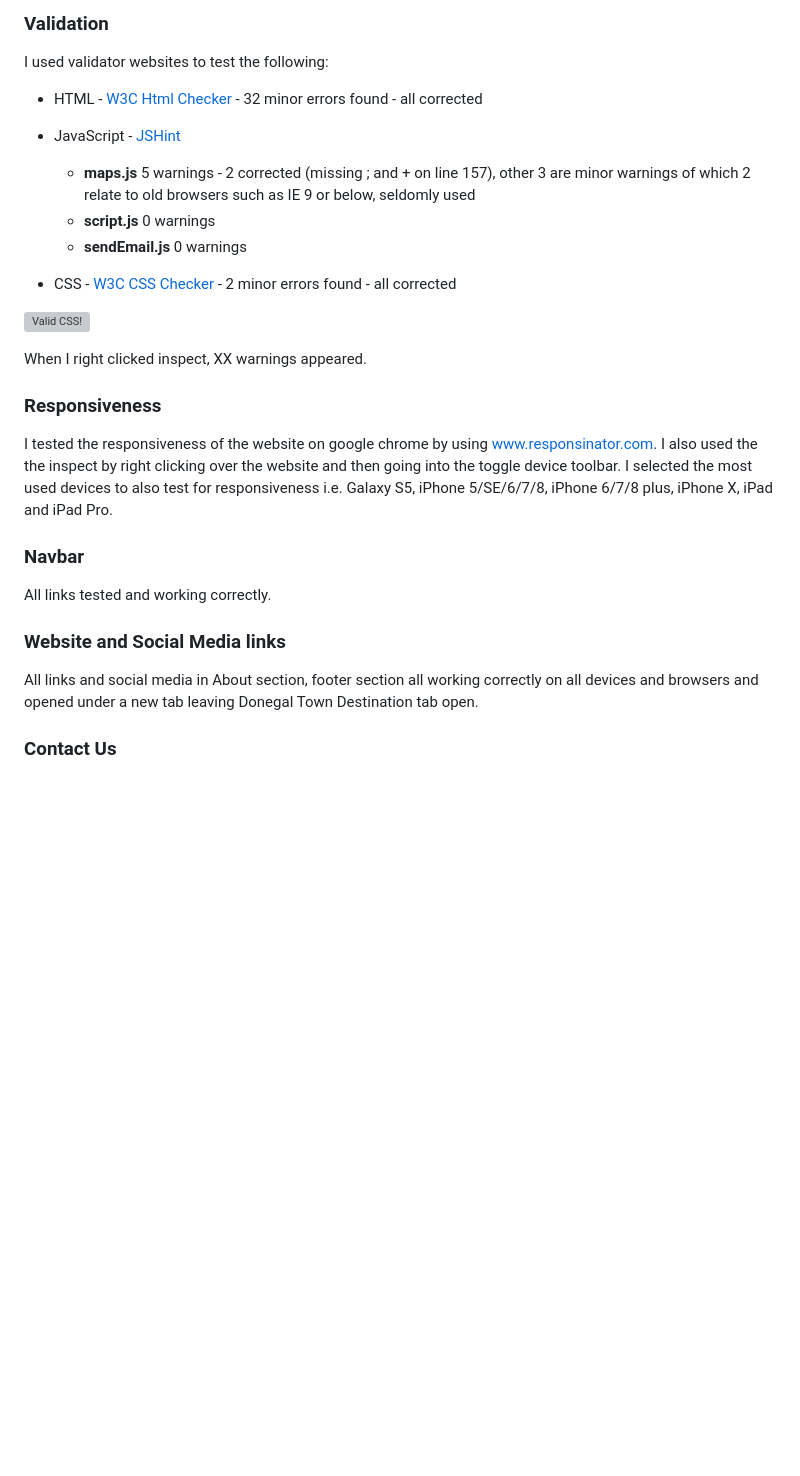
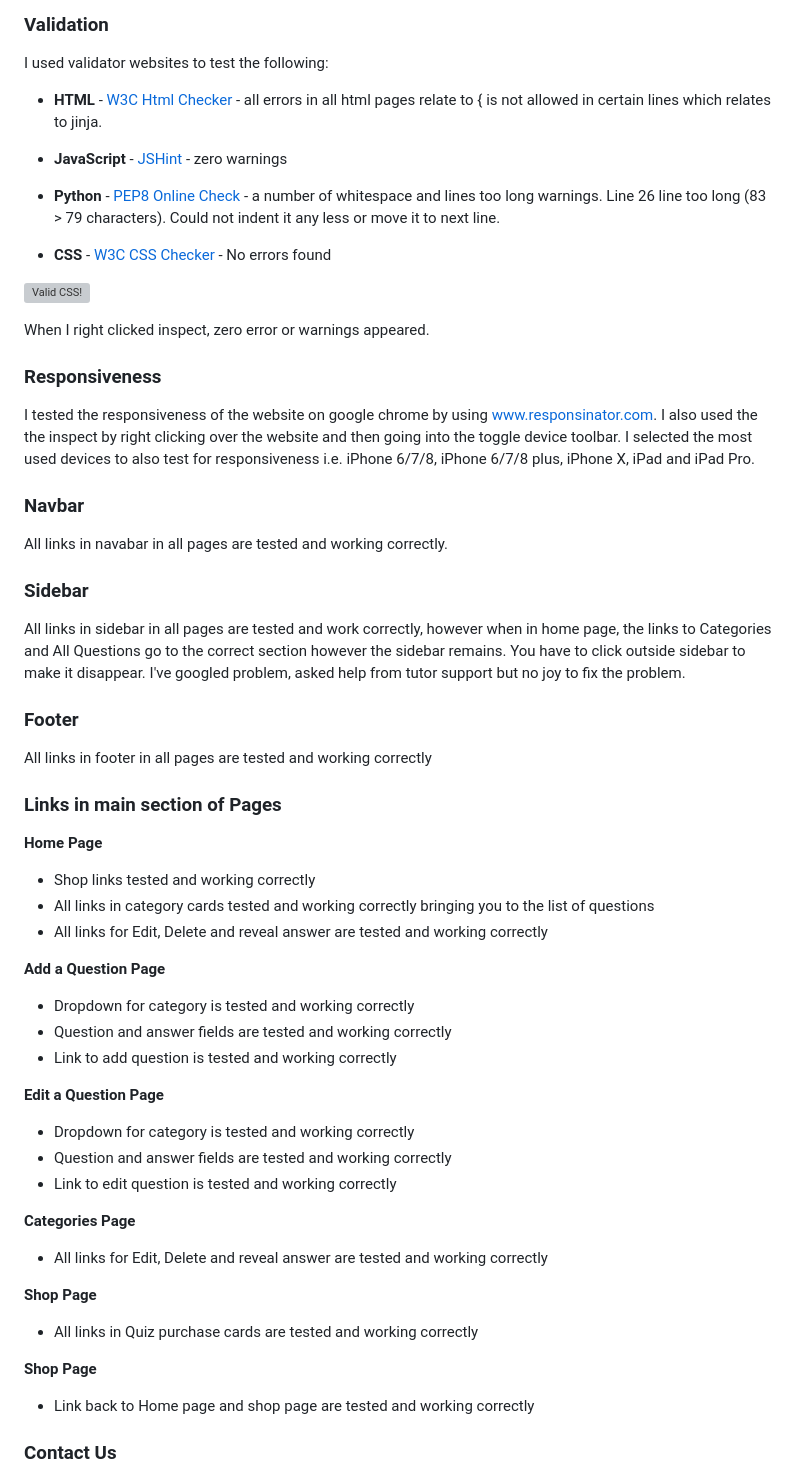
Before and after one commit to Gareth1980/ultimate-irish-quiz, a Markdown page: README.md, the part around one of its changes. Drawn GitHub-style; blank space fills up the shorter version; grey boxes are pictures that could not be loaded.

```diff
--- a/README.md
+++ b/README.md
@@ -151,14 +188,14 @@ Online shop to purchase ready made quizzes (wip) - included
 ### Validation
 I used validator websites to test the following:
 
-* HTML - <a target="_blank" href="https://validator.w3.org/">W3C Html Checker</a> - 32 minor errors found - all corrected
-* JavaScript - <a target="_blank" href="https://jshint.com/">JSHint</a>
-    * **maps.js** 5 warnings - 2 corrected (missing ; and + on line 157), other 3 are minor warnings of which 2 relate to old browsers such as IE 9 or below, seldomly used
-    * **script.js** 0 warnings
-    * **sendEmail.js** 0 warnings
+* **HTML** - <a target="_blank" href="https://validator.w3.org/">W3C Html Checker</a> - all errors in all html pages relate to { is not allowed in certain lines which relates to jinja.
+* **JavaScript** - <a target="_blank" href="https://jshint.com/">JSHint</a>  - zero warnings
+* **Python**  - <a target="_blank" href="http://pep8online.com/">PEP8 Online Check</a> - a number of whitespace and lines too long warnings. Line 26 line too long (83 > 79 characters). Could not indent it any less or move it to next line.
+
+* **CSS** - <a target="_blank" href="https://jigsaw.w3.org/css-validator/#validate_by_input">W3C CSS Checker</a> - No errors found
 
 
-* CSS - <a target="_blank" href="https://jigsaw.w3.org/css-validator/#validate_by_input">W3C CSS Checker</a> - 2 minor errors found - all corrected
+
 <p>
     <a href="http://jigsaw.w3.org/css-validator/check/referer">
         <img style="border:0;width:88px;height:31px"
@@ -167,19 +204,55 @@ I used validator websites to test the following:
     </a>
 </p>
 
-When I right clicked inspect, XX warnings appeared.
+When I right clicked inspect, zero error or warnings appeared.
 
 ### Responsiveness
 <p>I tested the responsiveness of the website on google chrome by using <a target="_blank" href="http://www.responsinator.com/">www.responsinator.com</a>. I also used the
 the inspect by right clicking over the website and then going into the toggle device toolbar. I selected the most used devices to also test for
-responsiveness i.e. Galaxy S5, iPhone 5/SE/6/7/8, iPhone 6/7/8 plus, iPhone X, iPad and iPad Pro.</p>
+responsiveness i.e. iPhone 6/7/8, iPhone 6/7/8 plus, iPhone X, iPad and iPad Pro.</p>
 
 ### Navbar
-All links tested and working correctly.
+All links in navabar in all pages are tested and working correctly.
 
-### Website and Social Media links
-All links   and social media in About section,  footer section all working correctly
-on all devices and browsers and opened under a new tab leaving Donegal Town Destination tab open.
+### Sidebar
+All links in sidebar in all pages are tested and work correctly, however when in home page, the links to Categories and All Questions
+go to the correct section however the sidebar remains. You have to click outside sidebar to make it disappear.
+I've googled problem, asked help from tutor support but no joy to fix the problem.
+
+### Footer
+All links in footer in all pages are tested and working correctly
+
+### Links in main section of Pages
+**Home Page**
+
+* Shop links tested and working correctly
+* All links in category cards tested and working correctly bringing you to the list of questions
+* All links for Edit, Delete and reveal answer are tested and working correctly
+
+**Add a Question Page**
+
+* Dropdown for category is tested and working correctly
+* Question and answer fields are tested and working correctly
+* Link to add question is tested and working correctly
+
+**Edit a Question Page**
+
+* Dropdown for category is tested and working correctly
+* Question and answer fields are tested and working correctly
+* Link to edit question is tested and working correctly
+
+**Categories Page**
+
+* All links for Edit, Delete and reveal answer are tested and working correctly
+
+**Shop Page**
+
+* All links in Quiz purchase cards are tested and working correctly
+
+**Shop Page**
+
+* Link back to Home page and shop page are tested and working correctly
+
 
 ### Contact Us
 Contact Us working correctly. I tried to submit an empty form and verified that an error message about the
```
Also changed, not shown: other parts of README.md (+90 -58 lines), wireframes/wireframe1.jpg (added), wireframes/wireframe2.jpg (added), wireframes/wireframe3.jpg (added), wireframes/wireframe4.jpg (added), wireframes/wireframe5.jpg (added), 5 other files.
